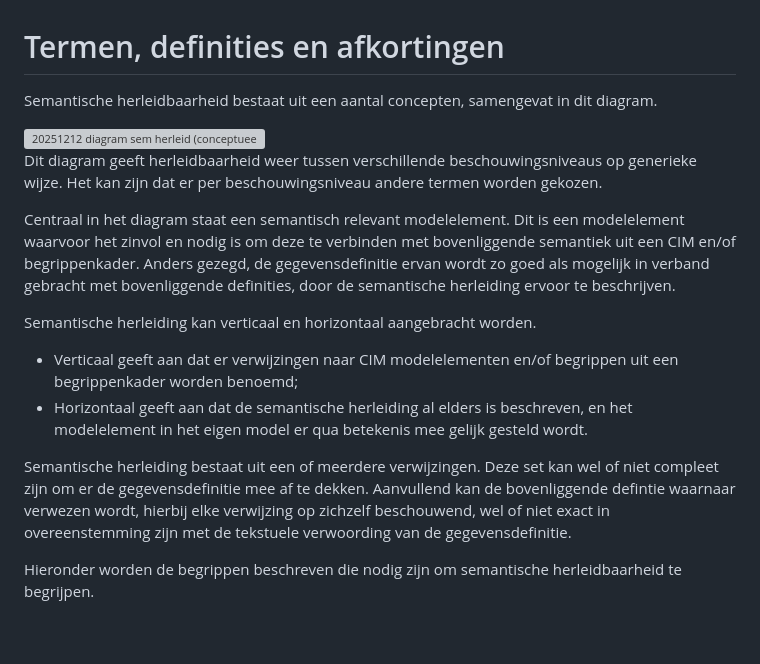
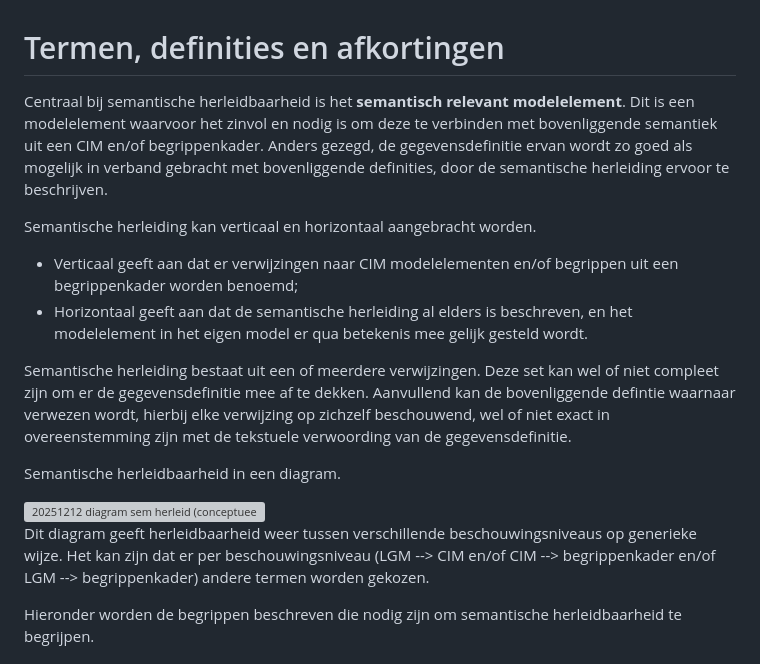
Before and after one commit to Geonovum/mim-lineage, a Markdown page: termen, definities, afkortingen.md, the part around the change. Rendered like a GitHub page; blank space fills up the shorter version; grey boxes are pictures that could not be loaded.

Commit message:
Update termen, definities, afkortingen.md
tekstueel

```diff
--- a/termen, definities, afkortingen.md
+++ b/termen, definities, afkortingen.md
@@ -1,18 +1,18 @@
 # Termen, definities en afkortingen
 
-Semantische herleidbaarheid bestaat uit een aantal concepten, samengevat in dit diagram.
-
-<img width="1117" height="701" alt="20251212 diagram sem herleid (conceptueel)" src="https://github.com/user-attachments/assets/6fa935b6-053f-4142-98b6-84ad9282d6ba" />
-
-Dit diagram geeft herleidbaarheid weer tussen verschillende beschouwingsniveaus op generieke wijze. Het kan zijn dat er per beschouwingsniveau andere termen worden gekozen.
-
-Centraal in het diagram staat een semantisch relevant modelelement. Dit is een modelelement waarvoor het zinvol en nodig is om deze te verbinden met bovenliggende semantiek uit een CIM en/of begrippenkader. Anders gezegd, de gegevensdefinitie ervan wordt zo goed als mogelijk in verband gebracht met bovenliggende definities, door de semantische herleiding ervoor te beschrijven.
+Centraal bij semantische herleidbaarheid is het **semantisch relevant modelelement**. Dit is een modelelement waarvoor het zinvol en nodig is om deze te verbinden met bovenliggende semantiek uit een CIM en/of begrippenkader. Anders gezegd, de gegevensdefinitie ervan wordt zo goed als mogelijk in verband gebracht met bovenliggende definities, door de semantische herleiding ervoor te beschrijven.
 
 Semantische herleiding kan verticaal en horizontaal aangebracht worden.
 - Verticaal geeft aan dat er verwijzingen naar CIM modelelementen en/of begrippen uit een begrippenkader worden benoemd;
 - Horizontaal geeft aan dat de semantische herleiding al elders is beschreven, en het modelelement in het eigen model er qua betekenis mee gelijk gesteld wordt.
 
 Semantische herleiding bestaat uit een of meerdere verwijzingen. Deze set kan wel of niet compleet zijn om er de gegevensdefinitie mee af te dekken. Aanvullend kan de bovenliggende defintie waarnaar verwezen wordt, hierbij elke verwijzing op zichzelf beschouwend, wel of niet exact in overeenstemming zijn met de tekstuele verwoording van de gegevensdefinitie.
+
+Semantische herleidbaarheid in een diagram.
+
+<img width="1117" height="701" alt="20251212 diagram sem herleid (conceptueel)" src="https://github.com/user-attachments/assets/6fa935b6-053f-4142-98b6-84ad9282d6ba" />
+
+Dit diagram geeft herleidbaarheid weer tussen verschillende beschouwingsniveaus op generieke wijze. Het kan zijn dat er per beschouwingsniveau (LGM --> CIM en/of CIM --> begrippenkader en/of LGM --> begrippenkader) andere termen worden gekozen.
 
 Hieronder worden de begrippen beschreven die nodig zijn om semantische herleidbaarheid te begrijpen.
 
```
